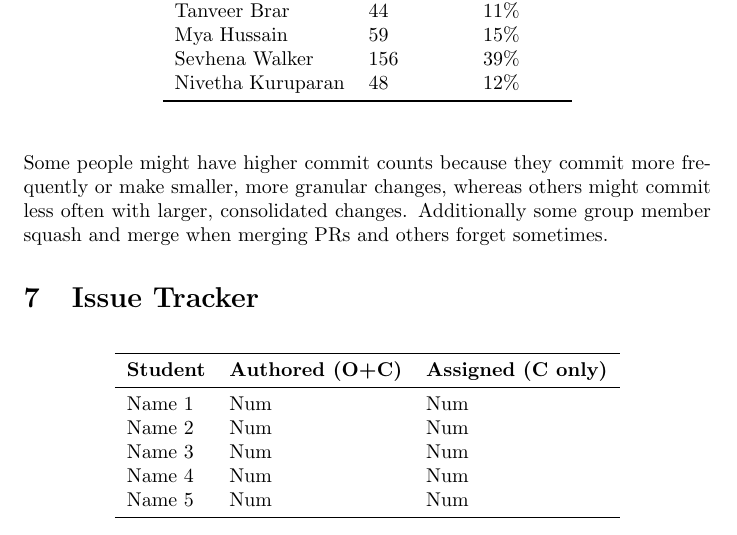
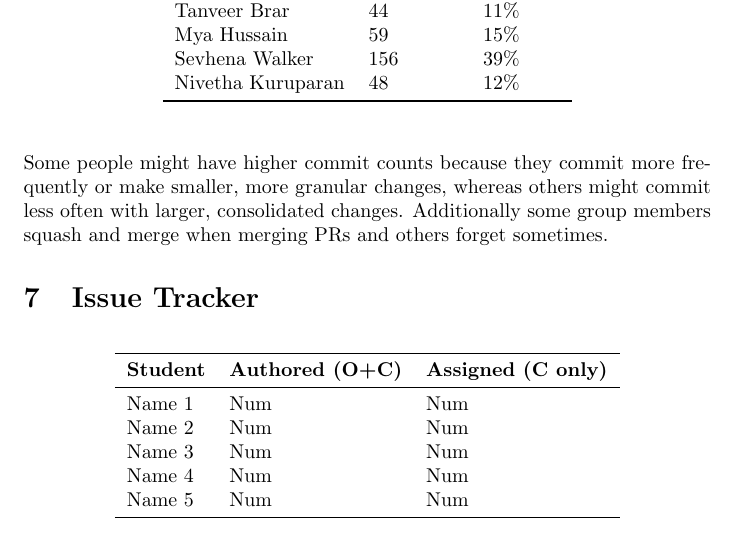
Before and after one commit to ssm-lab/capstone--source-code-optimizer, a LaTeX document (docs/projMngmnt/POC_Team_Contrib.tex): part of page 3 of 3, cut so that both start at the same text. Compiled offline with pdfLaTeX.

Commit message:
Added commits explanation with fix

```diff
--- a/docs/projMngmnt/POC_Team_Contrib.tex
+++ b/docs/projMngmnt/POC_Team_Contrib.tex
@@ -149,7 +149,7 @@ Nivetha Kuruparan & 48 & 12\% \\
 \end{tabular}
 \end{table}
 
-Some people might have higher commit counts because they commit more frequently or make smaller, more granular changes, whereas others might commit less often with larger, consolidated changes. Additionally some group member squash and merge when merging PRs and others forget sometimes.
+Some people might have higher commit counts because they commit more frequently or make smaller, more granular changes, whereas others might commit less often with larger, consolidated changes. Additionally some group members squash and merge when merging PRs and others forget sometimes.
 
 \wss{If needed, an explanation for the counts can be provided here.  For
 instance, if a team member has more commits to unmerged branches, these numbers
```
Also changed, not shown: docs/projMngmnt/POC_Team_Contrib.pdf.
